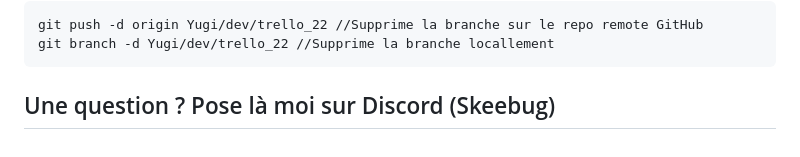
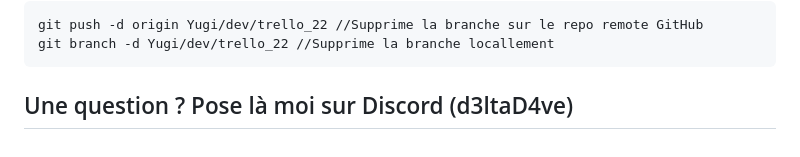
Before and after one commit to DeltaDave12/Yugi-API-EFREI, a Markdown page: README.md, the part around the change. GitHub-like rendering.

Commit message:
Modif discord ReadMe

````diff
--- a/README.md
+++ b/README.md
@@ -57,4 +57,4 @@ git push origin main // Et on push nos modifications dans main ;)
 git push -d origin Yugi/dev/trello_22 //Supprime la branche sur le repo remote GitHub
 git branch -d Yugi/dev/trello_22 //Supprime la branche locallement
 ```
-## Une question ? Pose là moi sur Discord (Skeebug)
+## Une question ? Pose là moi sur Discord (d3ltaD4ve)
````
